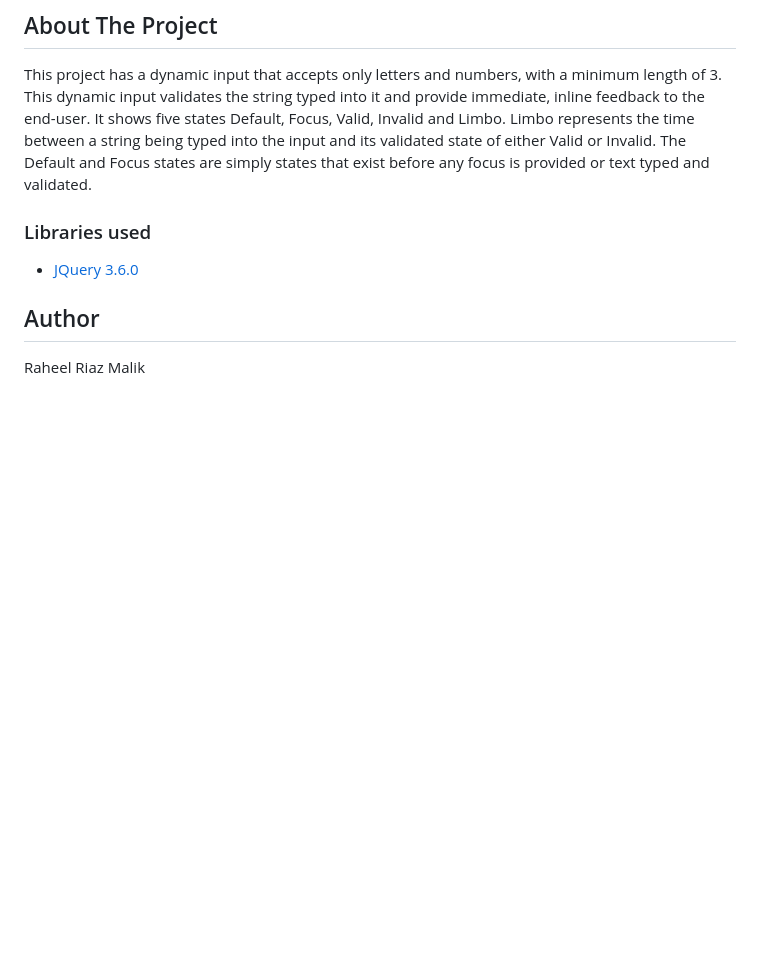
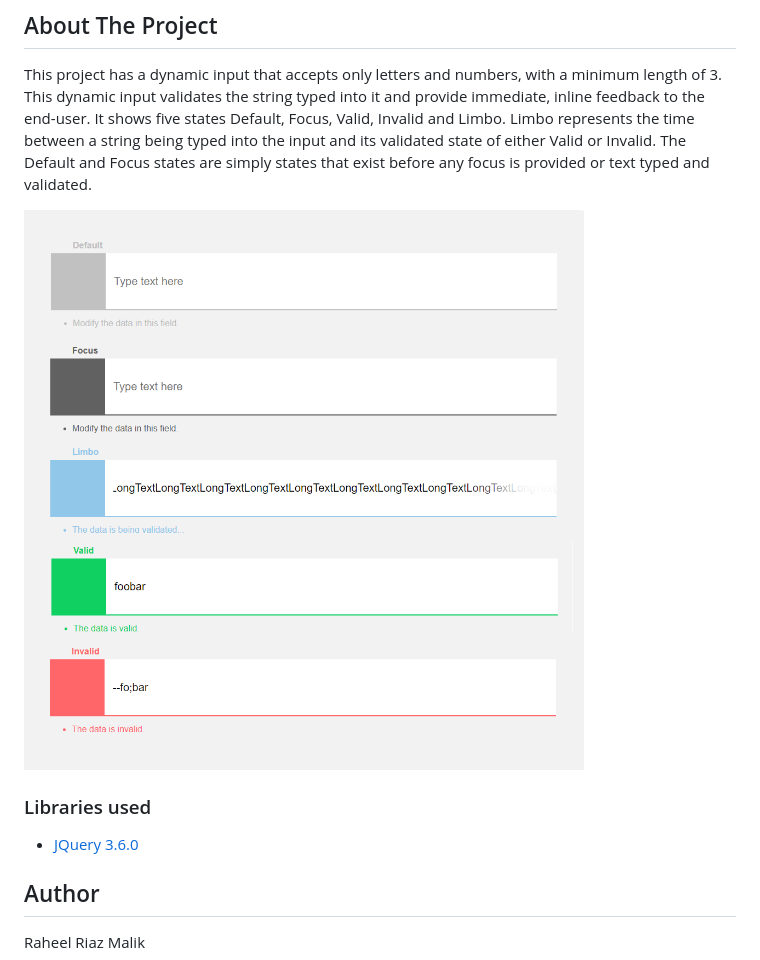
Before and after one commit to raheel068/dynamic-input-component, a Markdown page: README.md, the part around the change. GitHub-like rendering; pictures changed too: dynamic-input-component.PNG (added); blank space fills up the shorter version.

Commit message:
added input component image in the readme file

```diff
--- a/README.md
+++ b/README.md
@@ -1,6 +1,9 @@
 <!-- ABOUT THE PROJECT -->
 ## About The Project
 This project has a dynamic input that accepts only letters and numbers, with a minimum length of 3. This dynamic input validates the string typed into it and provide immediate, inline feedback to the end-user. It shows five states Default, Focus, Valid, Invalid and Limbo. Limbo represents the time between a string being typed into the input and its validated state of either Valid or Invalid. The Default and Focus states are simply states that exist before any focus is provided or text typed and validated.
+
+
+![](dynamic-input-component.PNG)
 
 ### Libraries used
 * [JQuery 3.6.0](https://jquery.com)
```
